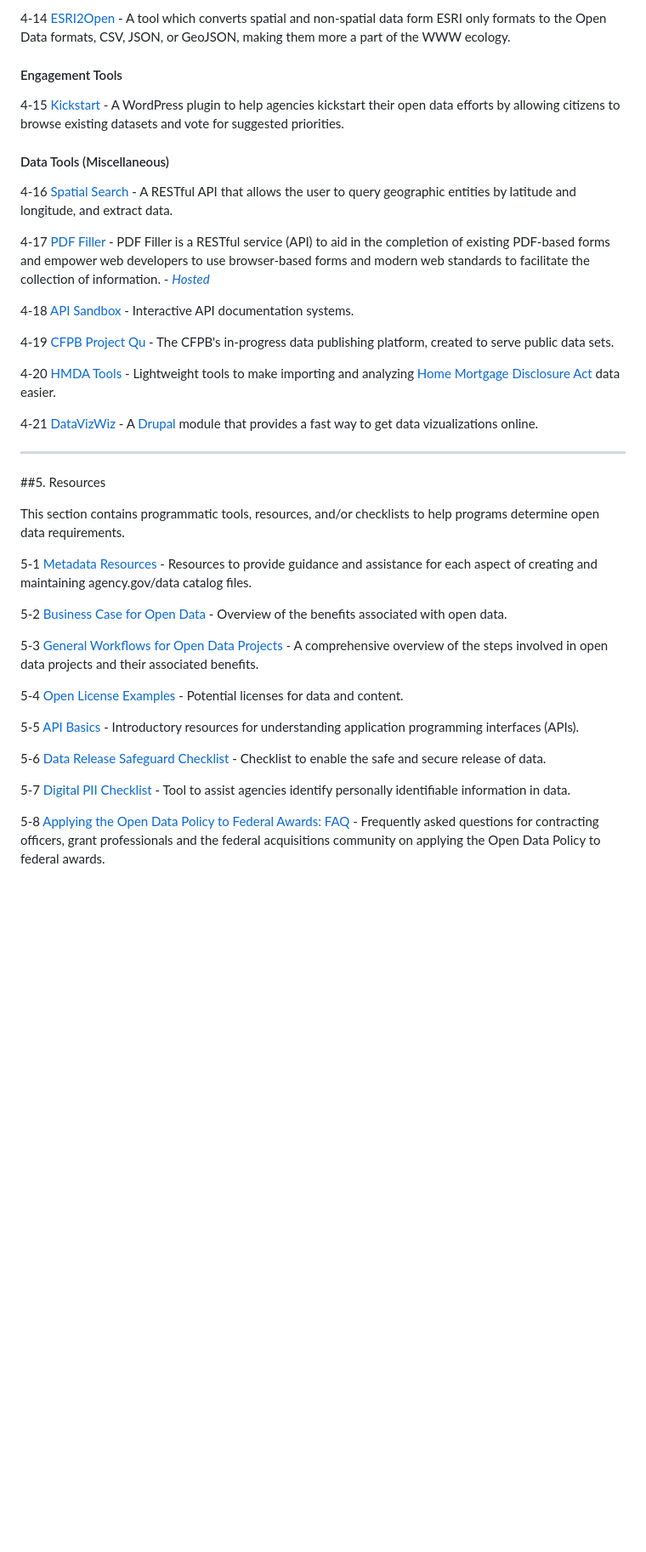
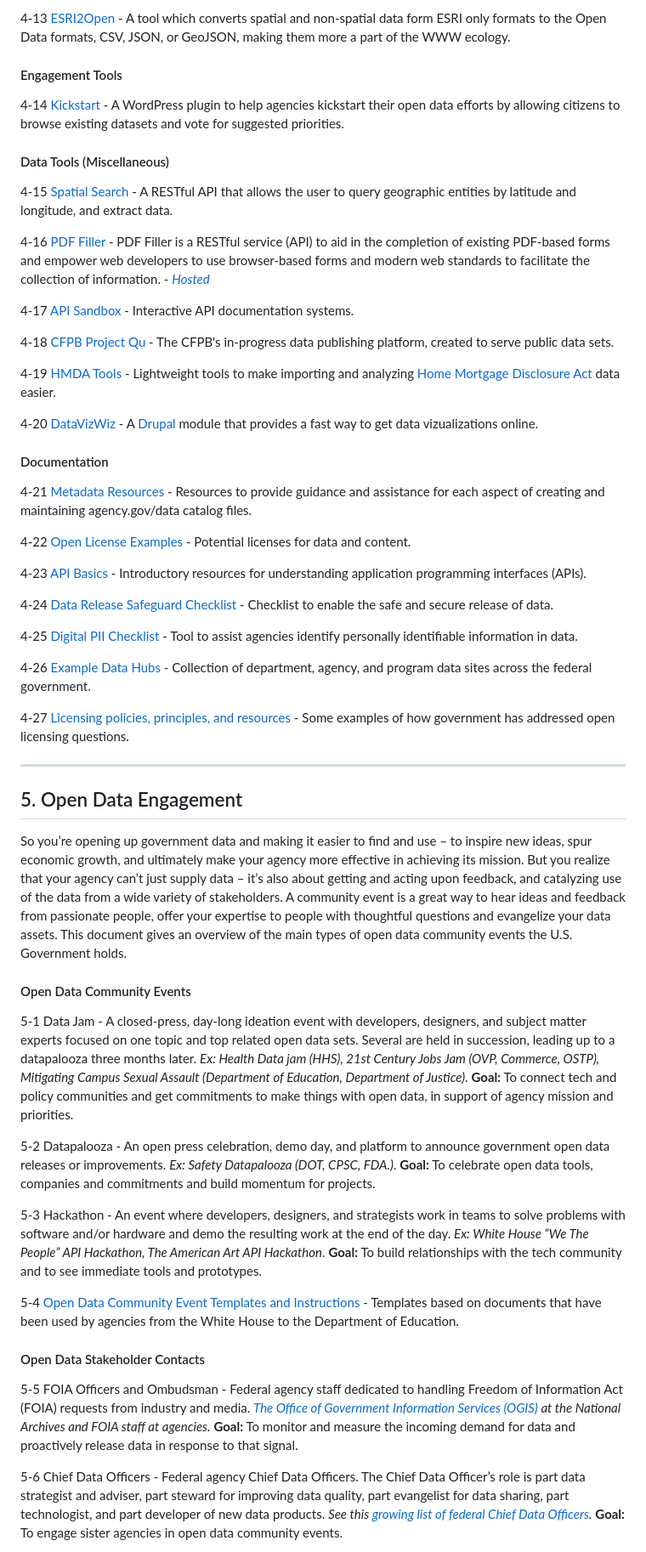
Before and after one commit to project-open-data/project-open-data.github.io, a Markdown page: index.md, the part around the change printed below. Shown: that part at 85% size. Rendered like a GitHub page; blank space fills up the shorter version.

```diff
--- a/index.md
+++ b/index.md
@@ -88,44 +126,61 @@ This section is a list of ready-to-use solutions or tools that will help agencie
 
-4-14 [ESRI2Open](http://github.com/project-open-data/esri2open) - A tool which converts spatial and non-spatial data form ESRI only formats to the Open Data formats, CSV, JSON, or GeoJSON, making them more a part of the WWW ecology.
+4-13 [ESRI2Open](http://github.com/project-open-data/esri2open) - A tool which converts spatial and non-spatial data form ESRI only formats to the Open Data formats, CSV, JSON, or GeoJSON, making them more a part of the WWW ecology.
 
 #### Engagement Tools
 
-4-15 [Kickstart](https://github.com/project-open-data/kickstart) - A WordPress plugin to help agencies kickstart their open data efforts by allowing citizens to browse existing datasets and vote for suggested priorities.
+4-14 [Kickstart](https://github.com/project-open-data/kickstart) - A WordPress plugin to help agencies kickstart their open data efforts by allowing citizens to browse existing datasets and vote for suggested priorities.
 
 #### Data Tools (Miscellaneous)
 
-4-16 [Spatial Search](https://github.com/project-open-data/SpatialSearch) - A RESTful API that allows the user to query geographic entities by latitude and longitude, and extract data.
+4-15 [Spatial Search](https://github.com/project-open-data/SpatialSearch) - A RESTful API that allows the user to query geographic entities by latitude and longitude, and extract data.
 
-4-17 [PDF Filler](https://github.com/project-open-data/pdf-filler) - PDF Filler is a RESTful service (API) to aid in the completion of existing PDF-based forms and empower web developers to use browser-based forms and modern web standards to facilitate the collection of information. -&nbsp;*[Hosted](http://labs.data.gov/pdf-filler)*
+4-16 [PDF Filler](https://github.com/project-open-data/pdf-filler) - PDF Filler is a RESTful service (API) to aid in the completion of existing PDF-based forms and empower web developers to use browser-based forms and modern web standards to facilitate the collection of information. -&nbsp;*[Hosted](http://labs.data.gov/pdf-filler)*
 
-4-18 [API Sandbox](http://project-open-data.github.com/api-sandbox) - Interactive API documentation systems.
+4-17 [API Sandbox](http://project-open-data.github.com/api-sandbox) - Interactive API documentation systems.
 
-4-19 [CFPB Project Qu](https://github.com/cfpb/qu) - The CFPB's in-progress data publishing platform, created to serve public data sets.
+4-18 [CFPB Project Qu](https://github.com/cfpb/qu) - The CFPB's in-progress data publishing platform, created to serve public data sets.
 
-4-20 [HMDA Tools](https://github.com/cfpb/hmda-tools) - Lightweight tools to make importing and analyzing [Home Mortgage Disclosure Act](http://en.wikipedia.org/wiki/Home_Mortgage_Disclosure_Act) data easier.
+4-19 [HMDA Tools](https://github.com/cfpb/hmda-tools) - Lightweight tools to make importing and analyzing [Home Mortgage Disclosure Act](http://en.wikipedia.org/wiki/Home_Mortgage_Disclosure_Act) data easier.
 
-4-21 [DataVizWiz](https://drupal.org/project/datavizwiz) - A [Drupal](http://drupal.org) module that provides a fast way to get data vizualizations online.
+4-20 [DataVizWiz](https://drupal.org/project/datavizwiz) - A [Drupal](http://drupal.org) module that provides a fast way to get data vizualizations online.
+
+#### Documentation
+
+4-21 [Metadata Resources](v1.1/metadata-resources/) -
+Resources to provide guidance and assistance for each aspect of creating and maintaining agency.gov/data catalog files.
+
+4-22 [Open License Examples](license-examples/) - Potential licenses for data and content.
+
+4-23 [API Basics](api-basics/) - Introductory resources for understanding application programming interfaces (APIs).
+
+4-24 [Data Release Safeguard Checklist](http://www.data.gov/sites/default/files/attachments/Privacy%20and%20Security%20Checklist.pdf) - Checklist to enable the safe and secure release of data.
+
+4-25 [Digital PII Checklist](digital-pii-checklist/) - Tool to assist agencies identify personally identifiable information in data.
+
+4-26 [Example Data Hubs](/data-hubs) - Collection of department, agency, and program data sites across the federal government.
+
+4-27 [Licensing policies, principles, and resources](/licensing-resources) - Some examples of how government has addressed open licensing questions.
 
 ----------------
 
-##5. Resources
+## 5. Open Data Engagement
 
-This section contains programmatic tools, resources, and/or checklists to help programs determine open data requirements.
+So you’re opening up government data and making it easier to find and use – to inspire new ideas, spur economic growth, and ultimately make your agency more effective in achieving its mission. But you realize that your agency can’t just supply data – it’s also about getting and acting upon feedback, and catalyzing use of the data from a wide variety of stakeholders.  A community event is a great way to hear ideas and feedback from passionate people, offer your expertise to people with thoughtful questions and evangelize your data assets. This document gives an overview of the main types of open data community events the U.S. Government holds.
 
-5-1 [Metadata Resources](v1.1/metadata-resources/) -
-Resources to provide guidance and assistance for each aspect of creating and maintaining agency.gov/data catalog files.
+#### Open Data Community Events
 
-5-2 [Business Case for Open Data](business-case/) - Overview of the benefits associated with open data.
+5-1 Data Jam - A closed-press, day-long ideation event with developers, designers, and subject matter experts focused on one topic and top related open data sets. Several are held in succession, leading up to a datapalooza three months later. *Ex: Health Data jam (HHS), 21st Century Jobs Jam (OVP, Commerce, OSTP), Mitigating Campus Sexual Assault (Department of Education, Department of Justice)*. **Goal:** To connect tech and policy communities and get commitments to make things with open data, in support of agency mission and priorities.
 
-5-3 [General Workflows for Open Data Projects](future-case-study/) - A comprehensive overview of the steps involved in open data projects and their associated benefits.
+5-2 Datapalooza - An open press celebration, demo day, and platform to announce government open data releases or improvements. *Ex: Safety Datapalooza (DOT, CPSC, FDA.)*. **Goal:** To celebrate open data tools, companies and commitments and build momentum for projects.
 
-5-4 [Open License Examples](license-examples/) - Potential licenses for data and content.
+5-3 Hackathon - An event where developers, designers, and strategists work in teams to solve problems with software and/or hardware and demo the resulting work at the end of the day.
+*Ex: White House “We The People” API Hackathon, The American Art API Hackathon*. **Goal:** To build relationships with the tech community and to see immediate tools and prototypes.
 
-5-5 [API Basics](api-basics/) - Introductory resources for understanding application programming interfaces (APIs).
+5-4 [Open Data Community Event Templates and Instructions](engagement/) - Templates based on documents that have been used by agencies from the White House to the Department of Education.
 
-5-6 [Data Release Safeguard Checklist](http://www.data.gov/sites/default/files/attachments/Privacy%20and%20Security%20Checklist.pdf) - Checklist to enable the safe and secure release of data.
+#### Open Data Stakeholder Contacts
 
-5-7 [Digital PII Checklist](digital-pii-checklist/) - Tool to assist agencies identify personally identifiable information in data.
+5-5 FOIA Officers and Ombudsman - Federal agency staff dedicated to handling Freedom of Information Act (FOIA) requests from industry and media. *[The Office of Government Information Services (OGIS)](https://ogis.archives.gov/) at the National Archives and FOIA staff at agencies.* **Goal:** To monitor and measure the incoming demand for data and proactively release data in response to that signal.
 
-5-8 [Applying the Open Data Policy to Federal Awards: FAQ](federal-awards-faq/) - Frequently asked questions for contracting officers, grant professionals and the federal acquisitions community on applying the Open Data Policy to federal awards.
+5-6 Chief Data Officers - Federal agency Chief Data Officers. The Chief Data Officer’s role is part data strategist and adviser, part steward for improving data quality, part evangelist for data sharing, part technologist, and part developer of new data products. *See this [growing list of federal Chief Data Officers](chiefdataofficers/).* **Goal:** To engage sister agencies in open data community events.
 
```
Also changed, not shown: other parts of index.md (+81 -105 lines), assets/img/framework.png (added).
